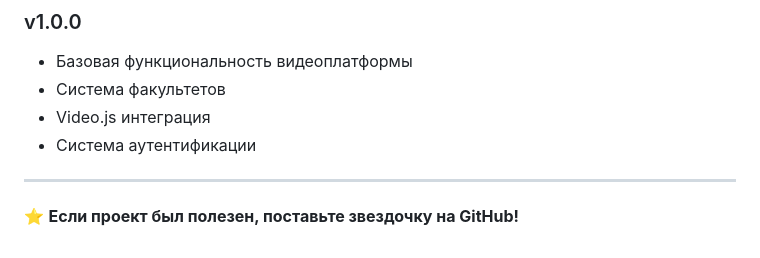
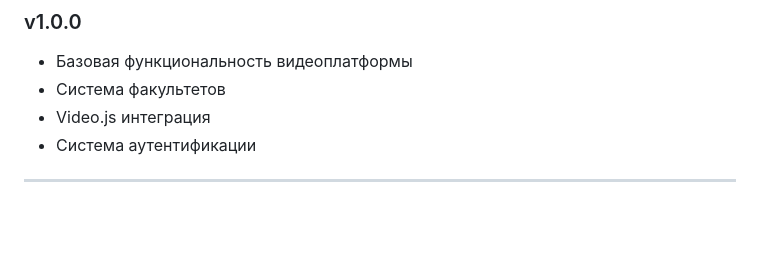
Before and after one commit to KezyRed/videoplayerpj_two, a Markdown page: videopj_two/readme.md, the part around the change. GitHub-like rendering; blank space fills up the shorter version.

```diff
--- a/videopj_two/readme.md
+++ b/videopj_two/readme.md
@@ -252,5 +252,3 @@ python manage.py collectstatic
 - Система аутентификации
 
 ---
-
-⭐ **Если проект был полезен, поставьте звездочку на GitHub!**
```
